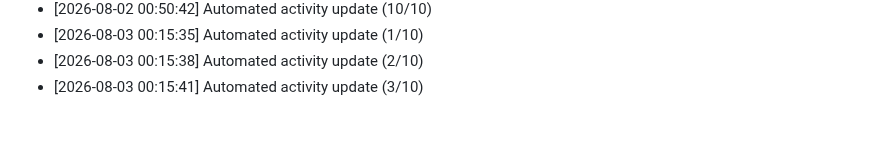
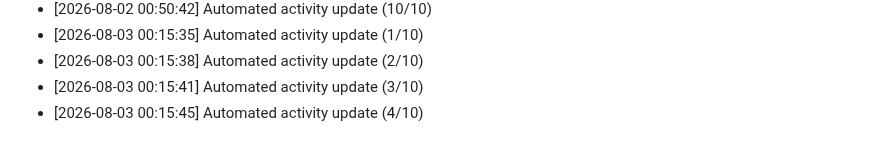
Before and after one commit to Reaven010/frontforge, a Markdown page: README.md, the part around the change. Rendered like a GitHub page.

Commit message:
docs: daily activity log update [4/10 minimum goal]

```diff
--- a/README.md
+++ b/README.md
@@ -217,3 +217,4 @@ Github: https://github.com/ELTcoder4
 - [2026-08-03 00:15:35] Automated activity update (1/10)
 - [2026-08-03 00:15:38] Automated activity update (2/10)
 - [2026-08-03 00:15:41] Automated activity update (3/10)
+- [2026-08-03 00:15:45] Automated activity update (4/10)
```
